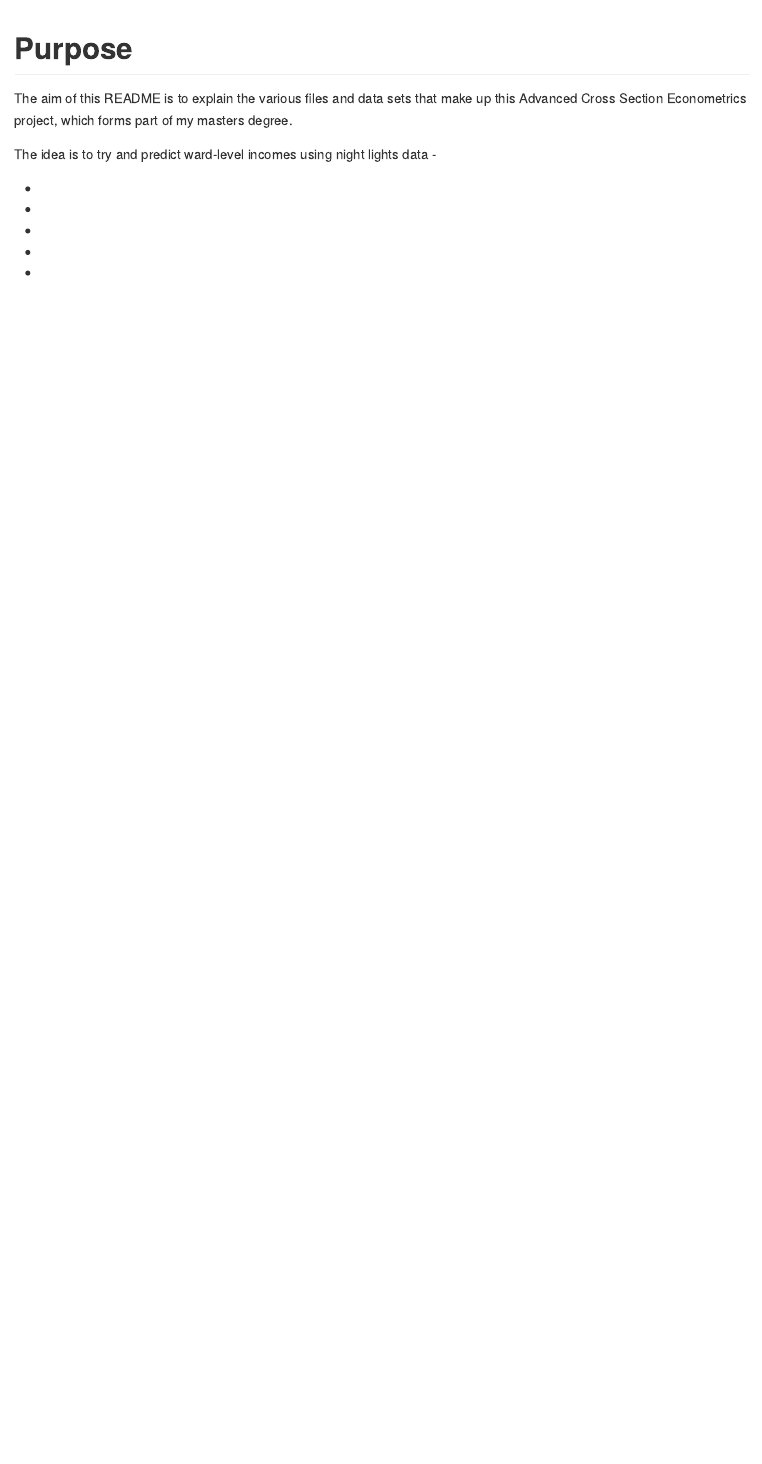
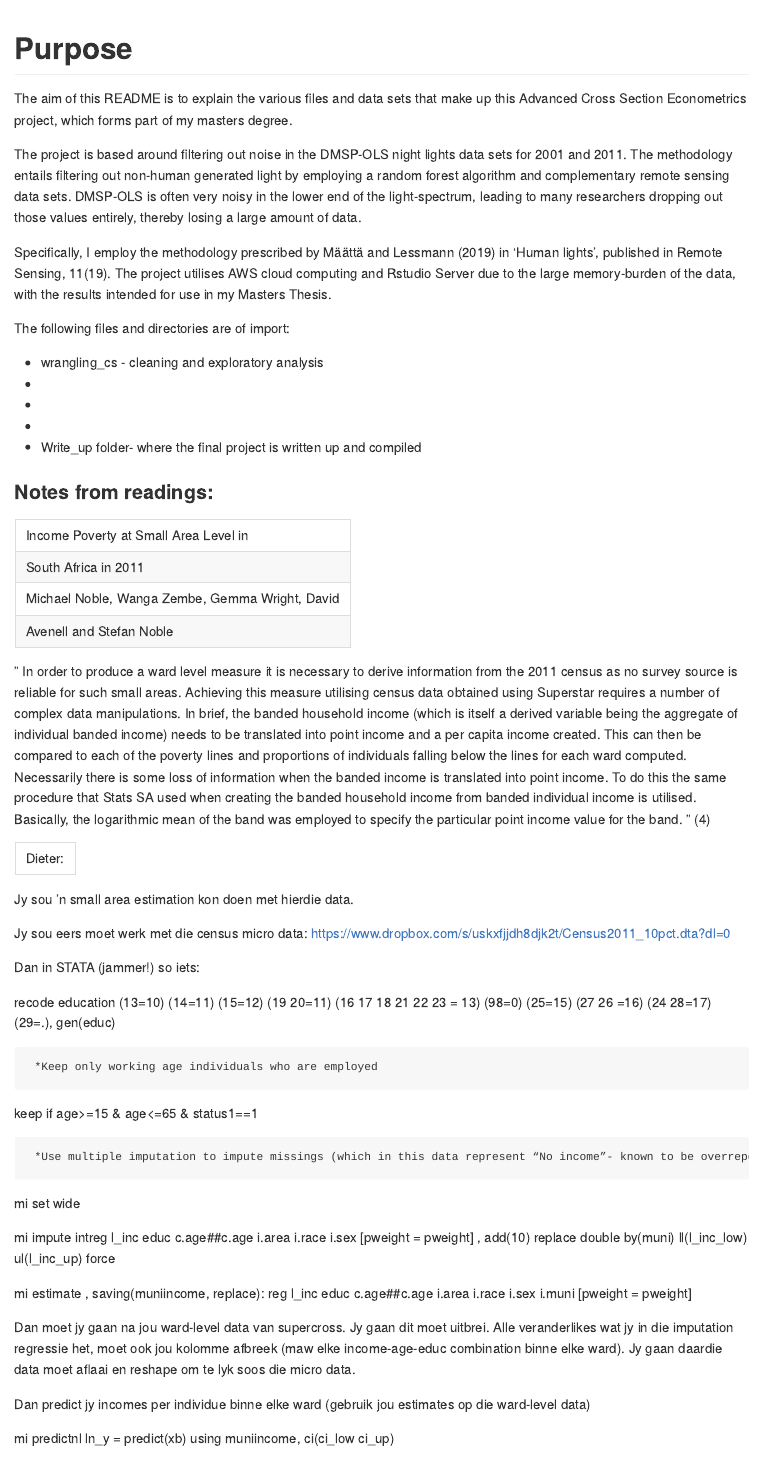
Before and after one commit to Coetsee/Noise_Filter_DMSP, an R Markdown document (ADV_CS/README.rmd): the page in a window 1100 px wide, from its top. Rendered offline with R 4.5, knitr and Pandoc, with nearby package versions.

Commit message:
Update Readme
No longer predicting income, but writing up the noise-cancelling algorithm for thesis

```diff
--- a/ADV_CS/README.rmd
+++ b/ADV_CS/README.rmd
@@ -8,11 +8,77 @@ output:
 
 The aim of this README is to explain the various files and data sets that make up this Advanced Cross Section Econometrics project, which forms part of my masters degree.
 
-The idea is to try and predict ward-level incomes using night lights data -
+The project is based around filtering out noise in the DMSP-OLS night lights data sets for 2001 and 2011. The methodology entails filtering out non-human generated light by employing a random forest algorithm and complementary remote sensing data sets. DMSP-OLS is often very noisy in the lower end of the light-spectrum, leading to many researchers dropping out those values entirely, thereby losing a large amount of data.
+
+Specifically, I employ the methodology prescribed by Määttä and Lessmann (2019) in 'Human lights', published in Remote Sensing, 11(19). The project utilises AWS cloud computing and Rstudio Server due to the large memory-burden of the data, with the results intended for use in my Masters Thesis.
 
 
+The following files and directories are of import:
+
+* wrangling_cs - cleaning and exploratory analysis
 *
 *
 *
-*
-*
+* Write_up folder- where the final project is written up and compiled
+
+
+
+### Notes from readings:
+
+----
+Income Poverty at Small Area Level in
+South Africa in 2011
+Michael Noble, Wanga Zembe, Gemma Wright, David
+Avenell and Stefan Noble
+----
+
+"
+In order to produce a ward level measure it is necessary to derive information from the
+2011 census as no survey source is reliable for such small areas. Achieving this measure
+utilising census data obtained using Superstar requires a number of complex data
+manipulations. In brief, the banded household income (which is itself a derived variable
+being the aggregate of individual banded income) needs to be translated into point
+income and a per capita income created. This can then be compared to each of the
+poverty lines and proportions of individuals falling below the lines for each ward
+computed. Necessarily there is some loss of information when the banded income is
+translated into point income. To do this the same procedure that Stats SA used when
+creating the banded household income from banded individual income is utilised.
+Basically, the logarithmic mean of the band was employed to specify the particular point
+income value for the band.  " (4)
+
+----
+Dieter:
+----
+
+Jy sou ‘n small area estimation kon doen met hierdie data.
+
+Jy sou eers moet werk met die census micro data:
+https://www.dropbox.com/s/uskxfjjdh8djk2t/Census2011_10pct.dta?dl=0
+
+
+Dan in STATA (jammer!) so iets:
+
+recode education (13=10) (14=11)      (15=12) (19 20=11) (16 17 18 21 22 23 = 13) (98=0) (25=15) (27 26 =16) (24 28=17) (29=.), gen(educ)
+
+     *Keep only working age individuals who are employed
+
+keep if age>=15 & age<=65 & status1==1
+
+     *Use multiple imputation to impute missings (which in this data represent “No income”- known to be overreported in census data and “Unspecified”)
+
+mi set wide
+
+mi impute intreg l_inc educ c.age##c.age i.area i.race i.sex  [pweight = pweight] , add(10) replace double by(muni) ll(l_inc_low) ul(l_inc_up) force
+
+mi estimate , saving(muniincome, replace): reg l_inc  educ c.age##c.age i.area i.race i.sex  i.muni [pweight = pweight]
+
+
+Dan moet jy gaan na jou ward-level data van supercross. Jy gaan dit moet uitbrei. Alle veranderlikes wat jy in die imputation regressie het, moet ook jou kolomme afbreek (maw elke income-age-educ combination binne elke ward). Jy gaan daardie data moet aflaai en reshape om te lyk soos die micro data.
+
+
+
+Dan predict jy incomes per individue binne elke ward (gebruik jou estimates op die ward-level data)
+
+
+
+mi predictnl ln_y = predict(xb) using muniincome, ci(ci_low ci_up)
```
Also changed, not shown: ADV_CS/wrangling_cs.Rmd (added, +48 -0 lines), ADV_CS/README.rmd (4 more changed lines).
